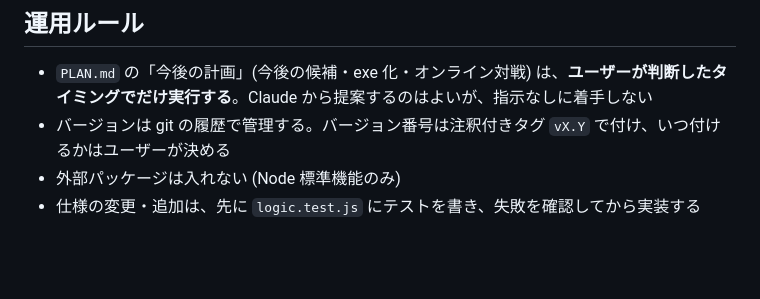
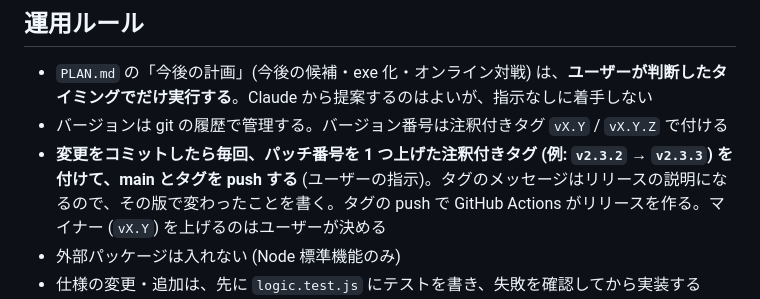
Before and after one commit to marusako/BUTTLESHIP, a Markdown page: CLAUDE.md, the part around the change. Drawn GitHub-style; blank space fills up the shorter version.

Commit message:
変更をコミットするたびにパッチ番号を上げたタグを付けて push し、自動でリリースする運用に
Co-Authored-By: Claude Opus 5.5 <noreply@anthropic.com>

```diff
--- a/CLAUDE.md
+++ b/CLAUDE.md
@@ -30,7 +30,8 @@
 
 ## 運用ルール
 - `PLAN.md` の「今後の計画」(今後の候補・exe 化・オンライン対戦) は、**ユーザーが判断したタイミングでだけ実行する**。Claude から提案するのはよいが、指示なしに着手しない
-- バージョンは git の履歴で管理する。バージョン番号は注釈付きタグ `vX.Y` で付け、いつ付けるかはユーザーが決める
+- バージョンは git の履歴で管理する。バージョン番号は注釈付きタグ `vX.Y` / `vX.Y.Z` で付ける
+- **変更をコミットしたら毎回、パッチ番号を 1 つ上げた注釈付きタグ (例: `v2.3.2` → `v2.3.3`) を付けて、main とタグを push する** (ユーザーの指示)。タグのメッセージはリリースの説明になるので、その版で変わったことを書く。タグの push で GitHub Actions がリリースを作る。マイナー (`vX.Y`) を上げるのはユーザーが決める
 - 外部パッケージは入れない (Node 標準機能のみ)
 - 仕様の変更・追加は、先に `logic.test.js` にテストを書き、失敗を確認してから実装する
 - バランス調整は、AI 同士のシミュレーション (プレイヤー艦隊も AI にして `step` を回す) で試合時間と勝率を確かめる。乱数は種が近くてもばらつくもの (mulberry32 など) を使う (種を 1, 2, 3… にした単純な乱数だと最初の値がどの試合もほぼ 0 になり、結果が偏る)。処理順の影響を見るため、艦隊の並び (青が先 / 赤が先) を入れ替えた結果も比べる
```
Also changed, not shown: DESIGN.md (+2 -0 lines).
